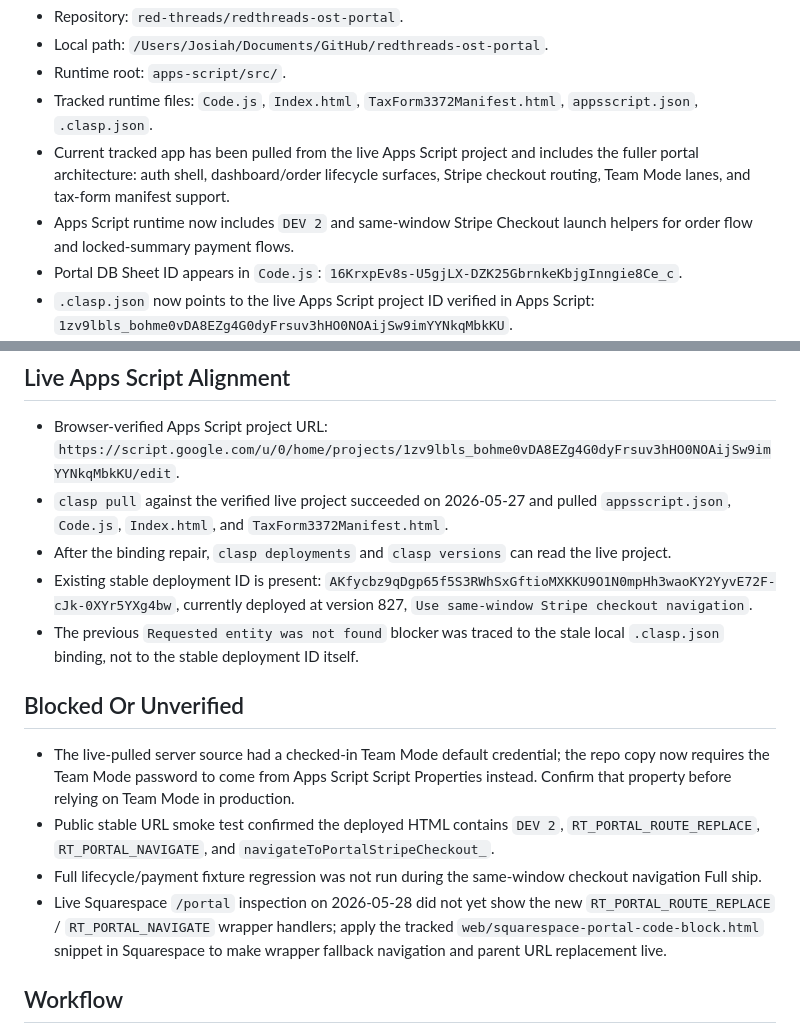
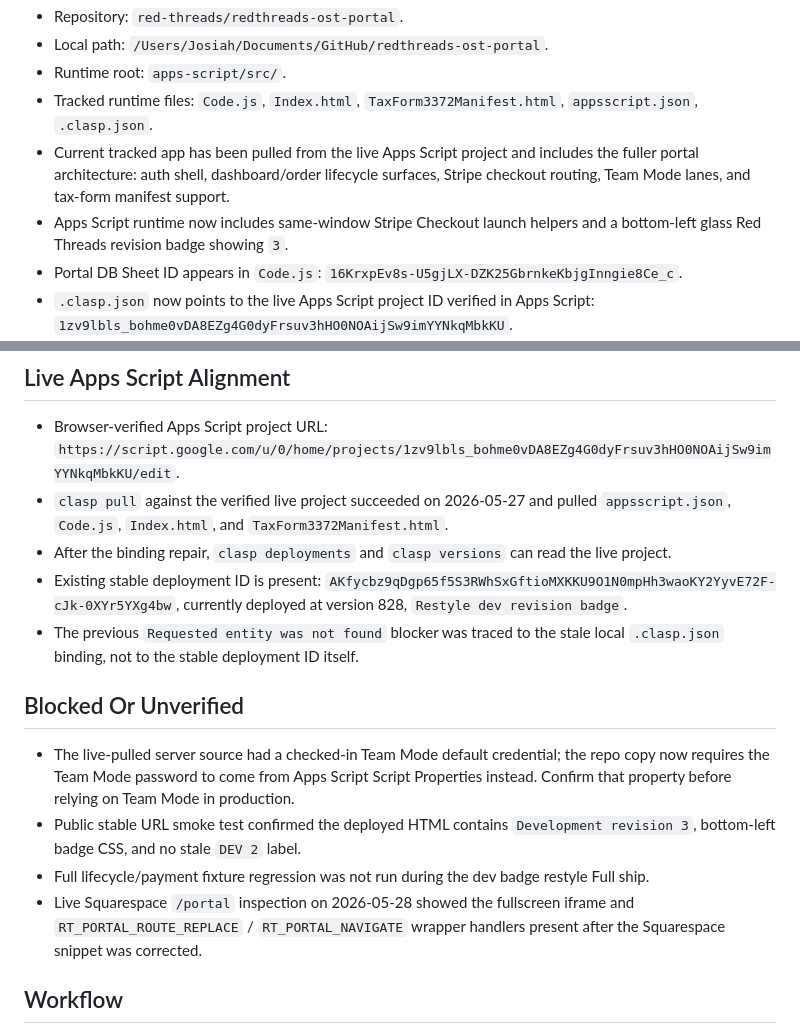
Before and after one commit to red-threads/redthreads-ost-portal, a Markdown page: docs/CURRENT_BUILD_STATE.md, 2 parts joined by grey strips. GitHub-like rendering.

```diff
--- a/docs/CURRENT_BUILD_STATE.md
+++ b/docs/CURRENT_BUILD_STATE.md
@@ -9,7 +9,7 @@ Last aligned: 2026-05-28.
 - Runtime root: `apps-script/src/`.
 - Tracked runtime files: `Code.js`, `Index.html`, `TaxForm3372Manifest.html`, `appsscript.json`, `.clasp.json`.
 - Current tracked app has been pulled from the live Apps Script project and includes the fuller portal architecture: auth shell, dashboard/order lifecycle surfaces, Stripe checkout routing, Team Mode lanes, and tax-form manifest support.
-- Apps Script runtime now includes `DEV 2` and same-window Stripe Checkout launch helpers for order flow and locked-summary payment flows.
+- Apps Script runtime now includes same-window Stripe Checkout launch helpers and a bottom-left glass Red Threads revision badge showing `3`.
 - Portal DB Sheet ID appears in `Code.js`: `16KrxpEv8s-U5gjLX-DZK25GbrnkeKbjgInngie8Ce_c`.
 - `.clasp.json` now points to the live Apps Script project ID verified in Apps Script: `1zv9lbls_bohme0vDA8EZg4G0dyFrsuv3hHO0NOAijSw9imYYNkqMbkKU`.
 - `docs/EXPORT_LOG_WIDE_SCHEMA.md` tracks the locked EXPORT_LOG column order.
@@ -31,15 +31,15 @@ Last aligned: 2026-05-28.
 - Browser-verified Apps Script project URL: `https://script.google.com/u/0/home/projects/1zv9lbls_bohme0vDA8EZg4G0dyFrsuv3hHO0NOAijSw9imYYNkqMbkKU/edit`.
 - `clasp pull` against the verified live project succeeded on 2026-05-27 and pulled `appsscript.json`, `Code.js`, `Index.html`, and `TaxForm3372Manifest.html`.
 - After the binding repair, `clasp deployments` and `clasp versions` can read the live project.
-- Existing stable deployment ID is present: `AKfycbz9qDgp65f5S3RWhSxGftioMXKKU9O1N0mpHh3waoKY2YyvE72F-cJk-0XYr5YXg4bw`, currently deployed at version 827, `Use same-window Stripe checkout navigation`.
+- Existing stable deployment ID is present: `AKfycbz9qDgp65f5S3RWhSxGftioMXKKU9O1N0mpHh3waoKY2YyvE72F-cJk-0XYr5YXg4bw`, currently deployed at version 828, `Restyle dev revision badge`.
 - The previous `Requested entity was not found` blocker was traced to the stale local `.clasp.json` binding, not to the stable deployment ID itself.
 
 ## Blocked Or Unverified
 
 - The live-pulled server source had a checked-in Team Mode default credential; the repo copy now requires the Team Mode password to come from Apps Script Script Properties instead. Confirm that property before relying on Team Mode in production.
-- Public stable URL smoke test confirmed the deployed HTML contains `DEV 2`, `RT_PORTAL_ROUTE_REPLACE`, `RT_PORTAL_NAVIGATE`, and `navigateToPortalStripeCheckout_`.
-- Full lifecycle/payment fixture regression was not run during the same-window checkout navigation Full ship.
-- Live Squarespace `/portal` inspection on 2026-05-28 did not yet show the new `RT_PORTAL_ROUTE_REPLACE` / `RT_PORTAL_NAVIGATE` wrapper handlers; apply the tracked `web/squarespace-portal-code-block.html` snippet in Squarespace to make wrapper fallback navigation and parent URL replacement live.
+- Public stable URL smoke test confirmed the deployed HTML contains `Development revision 3`, bottom-left badge CSS, and no stale `DEV 2` label.
+- Full lifecycle/payment fixture regression was not run during the dev badge restyle Full ship.
+- Live Squarespace `/portal` inspection on 2026-05-28 showed the fullscreen iframe and `RT_PORTAL_ROUTE_REPLACE` / `RT_PORTAL_NAVIGATE` wrapper handlers present after the Squarespace snippet was corrected.
 
 ## Workflow
 
```
Also changed, not shown: OST_PROJECT_LOG.md (+12 -0 lines).
